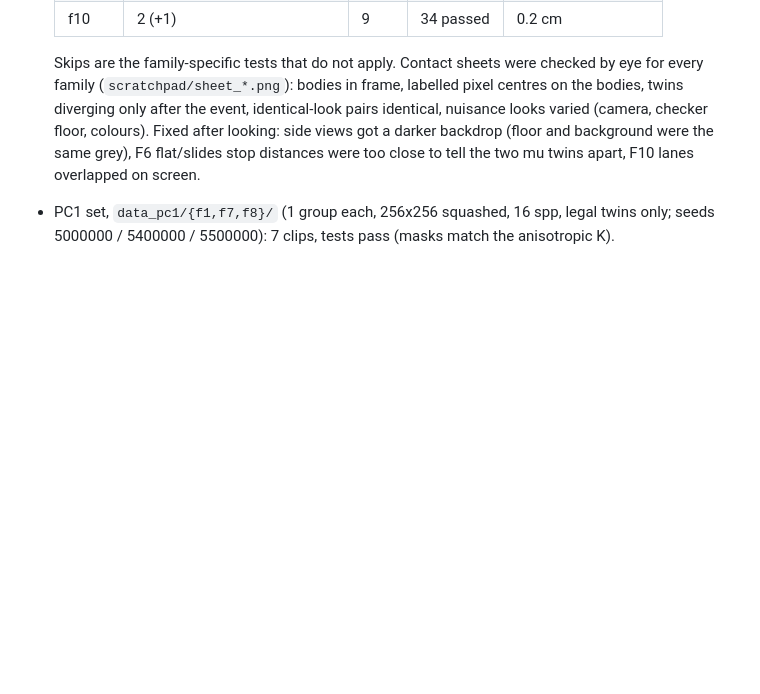
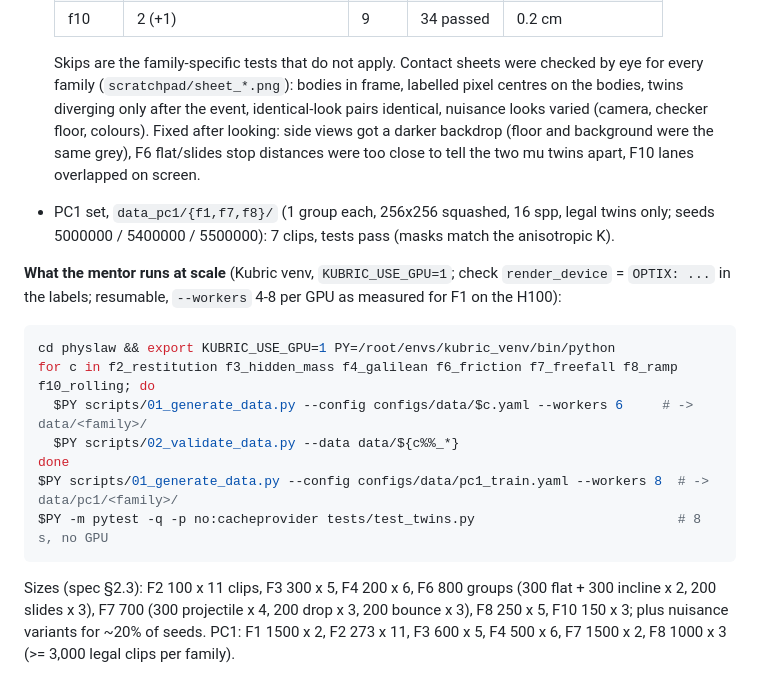
Before and after one commit to ayushimehrotra/physics_interp_video_diffusion, a Markdown page: docs/STATUS.md, the part around the change. GitHub-like rendering; blank space fills up the shorter version.

Commit message:
STATUS: commands for the full-scale data runs
Co-Authored-By: Claude Opus 5.5 <noreply@anthropic.com>
Claude-Session: https://claude.ai/code/session_01M1W6482nRZ6dKnDXtiT5LF

````diff
--- a/docs/STATUS.md
+++ b/docs/STATUS.md
@@ -455,3 +455,21 @@ fixed-frame-20 pooling.
   lanes overlapped on screen.
 * PC1 set, `data_pc1/{f1,f7,f8}/` (1 group each, 256x256 squashed, 16 spp, legal twins only; seeds
   5000000 / 5400000 / 5500000): 7 clips, tests pass (masks match the anisotropic K).
+
+**What the mentor runs at scale** (Kubric venv, `KUBRIC_USE_GPU=1`; check `render_device` = `OPTIX: ...`
+in the labels; resumable, `--workers` 4-8 per GPU as measured for F1 on the H100):
+
+```bash
+cd physlaw && export KUBRIC_USE_GPU=1 PY=/root/envs/kubric_venv/bin/python
+for c in f2_restitution f3_hidden_mass f4_galilean f6_friction f7_freefall f8_ramp f10_rolling; do
+  $PY scripts/01_generate_data.py --config configs/data/$c.yaml --workers 6     # -> data/<family>/
+  $PY scripts/02_validate_data.py --data data/${c%%_*}
+done
+$PY scripts/01_generate_data.py --config configs/data/pc1_train.yaml --workers 8  # -> data/pc1/<family>/
+$PY -m pytest -q -p no:cacheprovider tests/test_twins.py                          # 8 s, no GPU
+```
+
+Sizes (spec §2.3): F2 100 x 11 clips, F3 300 x 5, F4 200 x 6, F6 800 groups (300 flat + 300 incline
+x 2, 200 slides x 3), F7 700 (300 projectile x 4, 200 drop x 3, 200 bounce x 3), F8 250 x 5, F10 150 x 3;
+plus nuisance variants for ~20% of seeds. PC1: F1 1500 x 2, F2 273 x 11, F3 600 x 5, F4 500 x 6,
+F7 1500 x 2, F8 1000 x 3 (>= 3,000 legal clips per family).
````
